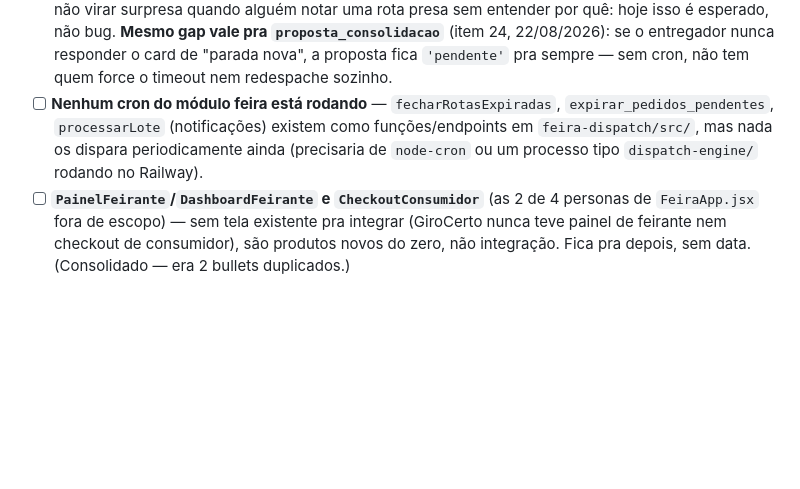
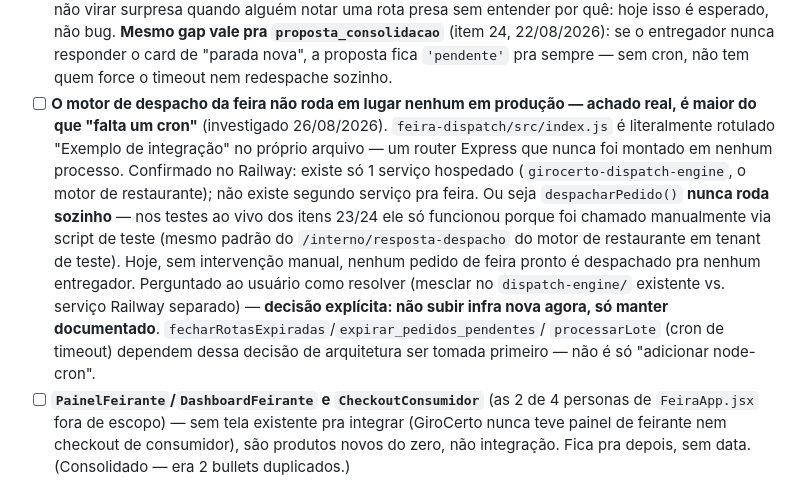
Before and after one commit to davidrochaanalista-droid/girocerto, a Markdown page: CLAUDE.md, the part around the change. GitHub-like rendering; blank space fills up the shorter version.

Commit message:
Documenta achado real: motor de despacho da feira nunca foi implantado
feira-dispatch/src/index.js e um router Express de exemplo, nunca
montado em processo nenhum -- so existe 1 servico no Railway (o motor
de restaurante). despacharPedido() so funcionou nos testes anteriores
porque foi chamado manualmente via script. Corrige a pendencia que
dizia so faltar um cron: falta primeiro decidir arquitetura (mesclar
no dispatch-engine/ vs. servico separado) antes disso fazer sentido.
Decisao do usuario: nao subir infra nova agora, so manter documentado.

Co-Authored-By: Claude Sonnet 5 <noreply@anthropic.com>
Claude-Session: https://claude.ai/code/session_015akEMKqZu89EAhZqsD8na4

```diff
--- a/CLAUDE.md
+++ b/CLAUDE.md
@@ -2426,11 +2426,24 @@ C:\Users\Usuário\Projetos\giro certo
       se o entregador nunca responder o card de "parada nova", a proposta
       fica `'pendente'` pra sempre — sem cron, não tem quem force o
       timeout nem redespache sozinho.
-- [ ] **Nenhum cron do módulo feira está rodando** — `fecharRotasExpiradas`,
-      `expirar_pedidos_pendentes`, `processarLote` (notificações) existem
-      como funções/endpoints em `feira-dispatch/src/`, mas nada os
-      dispara periodicamente ainda (precisaria de `node-cron` ou um
-      processo tipo `dispatch-engine/` rodando no Railway).
+- [ ] **O motor de despacho da feira não roda em lugar nenhum em produção —
+      achado real, é maior do que "falta um cron"** (investigado
+      26/08/2026). `feira-dispatch/src/index.js` é literalmente rotulado
+      "Exemplo de integração" no próprio arquivo — um router Express que
+      nunca foi montado em nenhum processo. Confirmado no Railway: existe
+      só 1 serviço hospedado (`girocerto-dispatch-engine`, o motor de
+      restaurante); não existe segundo serviço pra feira. Ou seja
+      `despacharPedido()` **nunca roda sozinho** — nos testes ao vivo dos
+      itens 23/24 ele só funcionou porque foi chamado manualmente via
+      script de teste (mesmo padrão do `/interno/resposta-despacho` do
+      motor de restaurante em tenant de teste). Hoje, sem intervenção
+      manual, nenhum pedido de feira pronto é despachado pra nenhum
+      entregador. Perguntado ao usuário como resolver (mesclar no
+      `dispatch-engine/` existente vs. serviço Railway separado) —
+      **decisão explícita: não subir infra nova agora, só manter
+      documentado**. `fecharRotasExpiradas`/`expirar_pedidos_pendentes`/
+      `processarLote` (cron de timeout) dependem dessa decisão de
+      arquitetura ser tomada primeiro — não é só "adicionar node-cron".
 - [ ] **`PainelFeirante`/`DashboardFeirante` e `CheckoutConsumidor`** (as 2
       de 4 personas de `FeiraApp.jsx` fora de escopo) — sem tela existente
       pra integrar (GiroCerto nunca teve painel de feirante nem checkout de
```
Also changed, not shown: feira-dispatch/README.md (+10 -3 lines).
